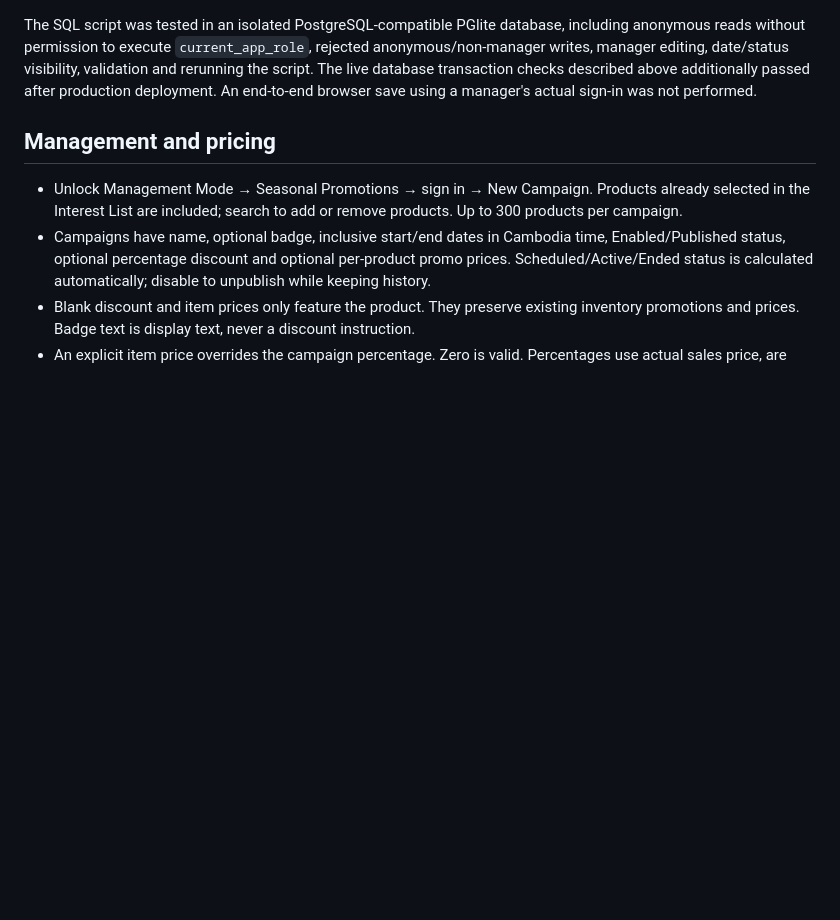
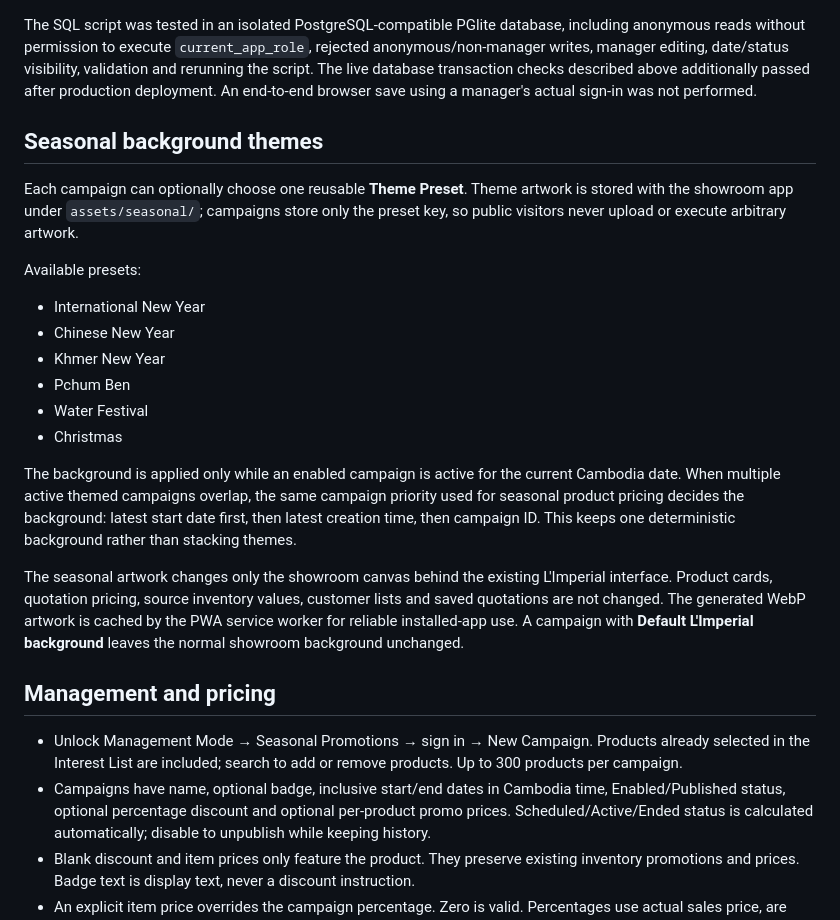
Before and after one commit to harrisho1234-spec/limperial-showroom, a Markdown page: SEASONAL-PROMOTIONS.md, the part around the change. GitHub-like rendering; blank space fills up the shorter version.

Commit message:
Document seasonal campaign background themes

```diff
--- a/SEASONAL-PROMOTIONS.md
+++ b/SEASONAL-PROMOTIONS.md
@@ -20,6 +20,22 @@ On 7 October 2026, a read-only request to the existing Sales Tracking project's
 
 The SQL script was tested in an isolated PostgreSQL-compatible PGlite database, including anonymous reads without permission to execute `current_app_role`, rejected anonymous/non-manager writes, manager editing, date/status visibility, validation and rerunning the script. The live database transaction checks described above additionally passed after production deployment. An end-to-end browser save using a manager's actual sign-in was not performed.
 
+## Seasonal background themes
+
+Each campaign can optionally choose one reusable **Theme Preset**. Theme artwork is stored with the showroom app under `assets/seasonal/`; campaigns store only the preset key, so public visitors never upload or execute arbitrary artwork.
+
+Available presets:
+- International New Year
+- Chinese New Year
+- Khmer New Year
+- Pchum Ben
+- Water Festival
+- Christmas
+
+The background is applied only while an enabled campaign is active for the current Cambodia date. When multiple active themed campaigns overlap, the same campaign priority used for seasonal product pricing decides the background: latest start date first, then latest creation time, then campaign ID. This keeps one deterministic background rather than stacking themes.
+
+The seasonal artwork changes only the showroom canvas behind the existing L'Imperial interface. Product cards, quotation pricing, source inventory values, customer lists and saved quotations are not changed. The generated WebP artwork is cached by the PWA service worker for reliable installed-app use. A campaign with **Default L'Imperial background** leaves the normal showroom background unchanged.
+
 ## Management and pricing
 
 - Unlock Management Mode → Seasonal Promotions → sign in → New Campaign. Products already selected in the Interest List are included; search to add or remove products. Up to 300 products per campaign.
```
